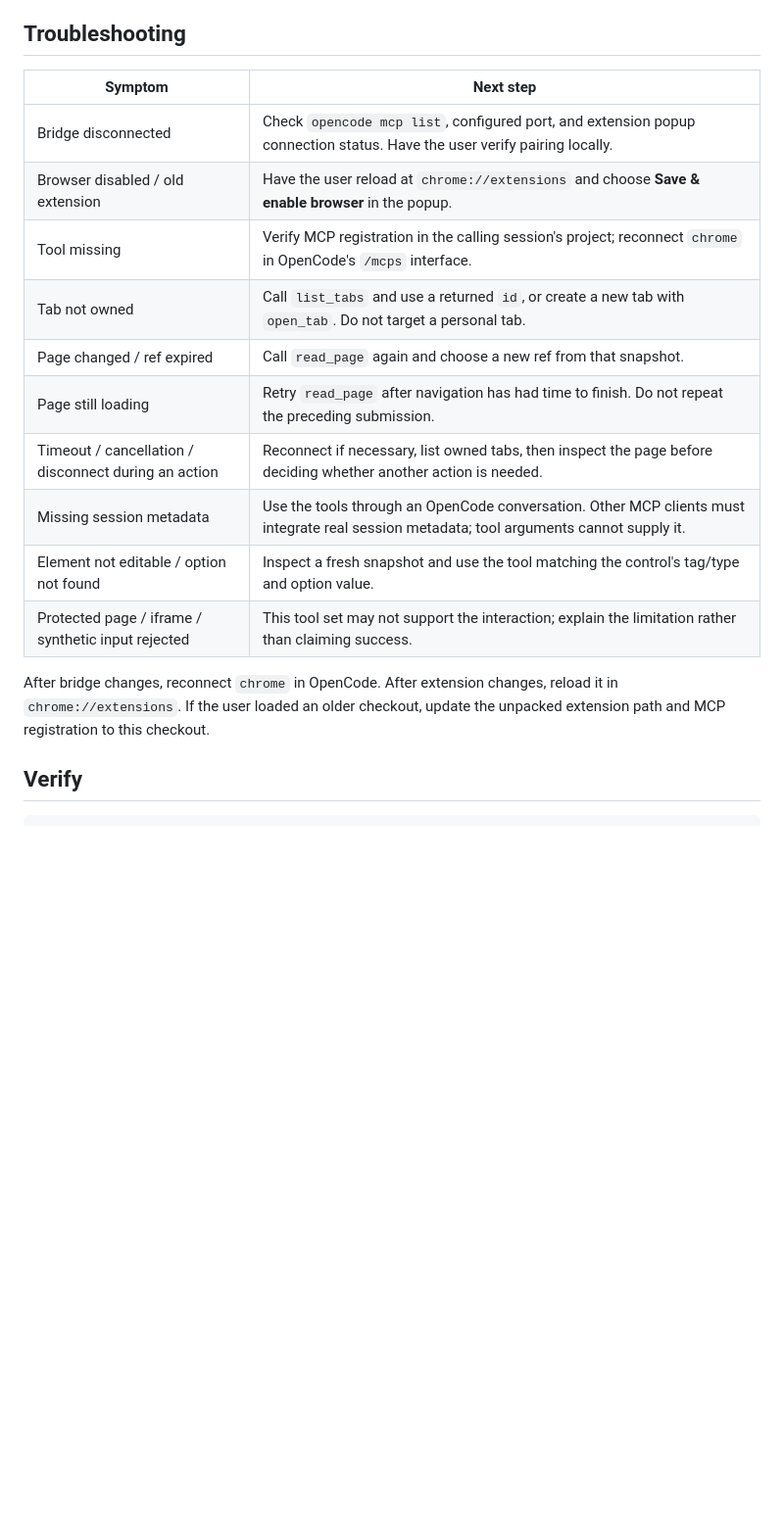
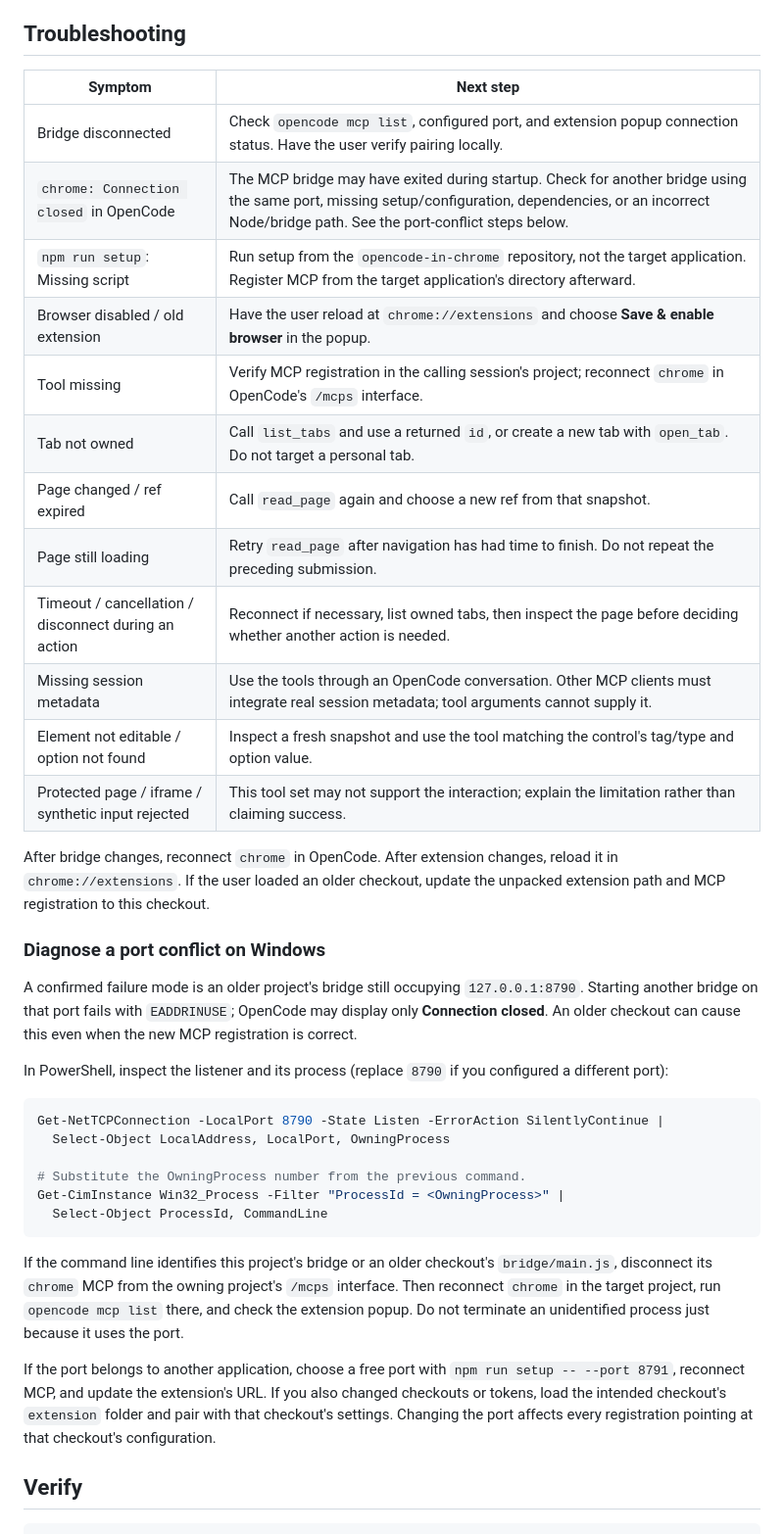
Before and after one commit to abenjaminov/opencode-in-chrome, a Markdown page: README.md, the part around one of its changes. Shown at 98% size. Rendered like a GitHub page; blank space fills up the shorter version.

````diff
--- a/README.md
+++ b/README.md
@@ -177,20 +207,41 @@ Tabs opened by links/popups from an owned tab inherit that session's ownership.
 
 ## Troubleshooting
 
-| Symptom                                              | Next step                                                                                                                                |
-| ---------------------------------------------------- | ---------------------------------------------------------------------------------------------------------------------------------------- |
-| Bridge disconnected                                  | Check `opencode mcp list`, configured port, and extension popup connection status. Have the user verify pairing locally.                 |
-| Browser disabled / old extension                     | Have the user reload at `chrome://extensions` and choose **Save & enable browser** in the popup.                                         |
-| Tool missing                                         | Verify MCP registration in the calling session's project; reconnect `chrome` in OpenCode's `/mcps` interface.                            |
-| Tab not owned                                        | Call `list_tabs` and use a returned `id`, or create a new tab with `open_tab`. Do not target a personal tab.                             |
-| Page changed / ref expired                           | Call `read_page` again and choose a new ref from that snapshot.                                                                          |
-| Page still loading                                   | Retry `read_page` after navigation has had time to finish. Do not repeat the preceding submission.                                       |
-| Timeout / cancellation / disconnect during an action | Reconnect if necessary, list owned tabs, then inspect the page before deciding whether another action is needed.                         |
-| Missing session metadata                             | Use the tools through an OpenCode conversation. Other MCP clients must integrate real session metadata; tool arguments cannot supply it. |
-| Element not editable / option not found              | Inspect a fresh snapshot and use the tool matching the control's tag/type and option value.                                              |
-| Protected page / iframe / synthetic input rejected   | This tool set may not support the interaction; explain the limitation rather than claiming success.                                      |
+| Symptom                                              | Next step                                                                                                                                                                                                    |
+| ---------------------------------------------------- | ------------------------------------------------------------------------------------------------------------------------------------------------------------------------------------------------------------ |
+| Bridge disconnected                                  | Check `opencode mcp list`, configured port, and extension popup connection status. Have the user verify pairing locally.                                                                                     |
+| `chrome: Connection closed` in OpenCode              | The MCP bridge may have exited during startup. Check for another bridge using the same port, missing setup/configuration, dependencies, or an incorrect Node/bridge path. See the port-conflict steps below. |
+| `npm run setup`: Missing script                      | Run setup from the `opencode-in-chrome` repository, not the target application. Register MCP from the target application's directory afterward.                                                              |
+| Browser disabled / old extension                     | Have the user reload at `chrome://extensions` and choose **Save & enable browser** in the popup.                                                                                                             |
+| Tool missing                                         | Verify MCP registration in the calling session's project; reconnect `chrome` in OpenCode's `/mcps` interface.                                                                                                |
+| Tab not owned                                        | Call `list_tabs` and use a returned `id`, or create a new tab with `open_tab`. Do not target a personal tab.                                                                                                 |
+| Page changed / ref expired                           | Call `read_page` again and choose a new ref from that snapshot.                                                                                                                                              |
+| Page still loading                                   | Retry `read_page` after navigation has had time to finish. Do not repeat the preceding submission.                                                                                                           |
+| Timeout / cancellation / disconnect during an action | Reconnect if necessary, list owned tabs, then inspect the page before deciding whether another action is needed.                                                                                             |
+| Missing session metadata                             | Use the tools through an OpenCode conversation. Other MCP clients must integrate real session metadata; tool arguments cannot supply it.                                                                     |
+| Element not editable / option not found              | Inspect a fresh snapshot and use the tool matching the control's tag/type and option value.                                                                                                                  |
+| Protected page / iframe / synthetic input rejected   | This tool set may not support the interaction; explain the limitation rather than claiming success.                                                                                                          |
 
 After bridge changes, reconnect `chrome` in OpenCode. After extension changes, reload it in `chrome://extensions`. If the user loaded an older checkout, update the unpacked extension path and MCP registration to this checkout.
+
+### Diagnose a port conflict on Windows
+
+A confirmed failure mode is an older project's bridge still occupying `127.0.0.1:8790`. Starting another bridge on that port fails with `EADDRINUSE`; OpenCode may display only **Connection closed**. An older checkout can cause this even when the new MCP registration is correct.
+
+In PowerShell, inspect the listener and its process (replace `8790` if you configured a different port):
+
+```powershell
+Get-NetTCPConnection -LocalPort 8790 -State Listen -ErrorAction SilentlyContinue |
+  Select-Object LocalAddress, LocalPort, OwningProcess
+
+# Substitute the OwningProcess number from the previous command.
+Get-CimInstance Win32_Process -Filter "ProcessId = <OwningProcess>" |
+  Select-Object ProcessId, CommandLine
+```
+
+If the command line identifies this project's bridge or an older checkout's `bridge/main.js`, disconnect its `chrome` MCP from the owning project's `/mcps` interface. Then reconnect `chrome` in the target project, run `opencode mcp list` there, and check the extension popup. Do not terminate an unidentified process just because it uses the port.
+
+If the port belongs to another application, choose a free port with `npm run setup -- --port 8791`, reconnect MCP, and update the extension's URL. If you also changed checkouts or tokens, load the intended checkout's `extension` folder and pair with that checkout's settings. Changing the port affects every registration pointing at that checkout's configuration.
 
 ## Verify
 
````
Also changed, not shown: other parts of README.md (+30 -0 lines).
